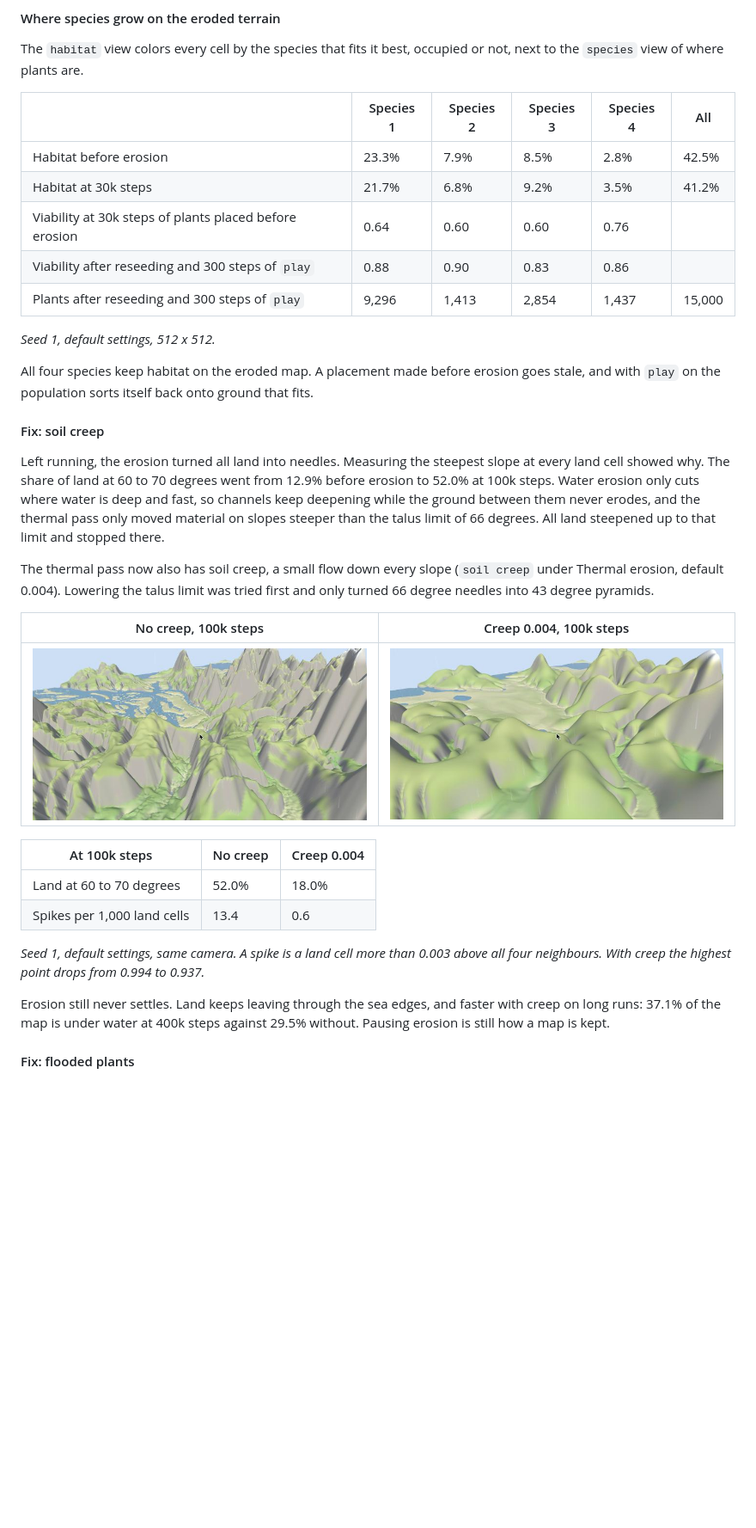
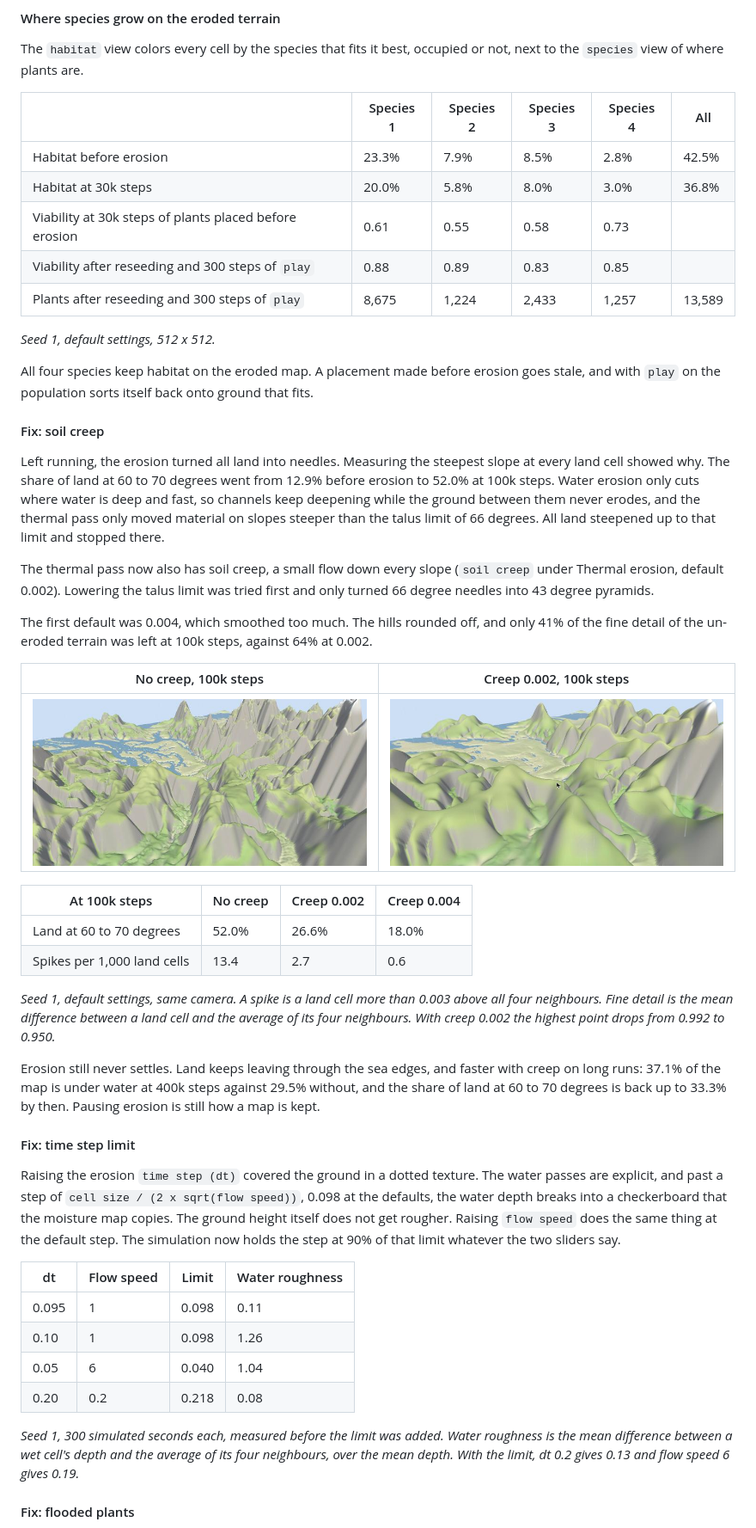
Before and after one commit to annaaaddddd/webgpu-biome-sim, a Markdown page: README.md, the part around one of its changes. Shown at 86% size. GitHub-like rendering; pictures changed too: media/ecosystem/eco_m2_creep_off.jpg, media/ecosystem/eco_m2_creep_on.jpg; blank space fills up the shorter version.

Commit message:
erosion: cap time step, soil creep 0.002; wind alone drives clouds and rain

```diff
--- a/README.md
+++ b/README.md
@@ -250,10 +250,10 @@ The `habitat` view colors every cell by the species that fits it best, occupied
 | | Species 1 | Species 2 | Species 3 | Species 4 | All |
 | --- | --- | --- | --- | --- | --- |
 | Habitat before erosion | 23.3% | 7.9% | 8.5% | 2.8% | 42.5% |
-| Habitat at 30k steps | 21.7% | 6.8% | 9.2% | 3.5% | 41.2% |
-| Viability at 30k steps of plants placed before erosion | 0.64 | 0.60 | 0.60 | 0.76 | |
-| Viability after reseeding and 300 steps of `play` | 0.88 | 0.90 | 0.83 | 0.86 | |
-| Plants after reseeding and 300 steps of `play` | 9,296 | 1,413 | 2,854 | 1,437 | 15,000 |
+| Habitat at 30k steps | 20.0% | 5.8% | 8.0% | 3.0% | 36.8% |
+| Viability at 30k steps of plants placed before erosion | 0.61 | 0.55 | 0.58 | 0.73 | |
+| Viability after reseeding and 300 steps of `play` | 0.88 | 0.89 | 0.83 | 0.85 | |
+| Plants after reseeding and 300 steps of `play` | 8,675 | 1,224 | 2,433 | 1,257 | 13,589 |
 
 *Seed 1, default settings, 512 x 512.*
 
@@ -263,20 +263,35 @@ All four species keep habitat on the eroded map. A placement made before erosion
 
 Left running, the erosion turned all land into needles. Measuring the steepest slope at every land cell showed why. The share of land at 60 to 70 degrees went from 12.9% before erosion to 52.0% at 100k steps. Water erosion only cuts where water is deep and fast, so channels keep deepening while the ground between them never erodes, and the thermal pass only moved material on slopes steeper than the talus limit of 66 degrees. All land steepened up to that limit and stopped there.
 
-The thermal pass now also has soil creep, a small flow down every slope (`soil creep` under Thermal erosion, default 0.004). Lowering the talus limit was tried first and only turned 66 degree needles into 43 degree pyramids.
+The thermal pass now also has soil creep, a small flow down every slope (`soil creep` under Thermal erosion, default 0.002). Lowering the talus limit was tried first and only turned 66 degree needles into 43 degree pyramids.
 
-| No creep, 100k steps | Creep 0.004, 100k steps |
+The first default was 0.004, which smoothed too much. The hills rounded off, and only 41% of the fine detail of the un-eroded terrain was left at 100k steps, against 64% at 0.002.
+
+| No creep, 100k steps | Creep 0.002, 100k steps |
 | --- | --- |
 | <img src="media/ecosystem/eco_m2_creep_off.jpg" width="420"> | <img src="media/ecosystem/eco_m2_creep_on.jpg" width="420"> |
 
-| At 100k steps | No creep | Creep 0.004 |
-| --- | --- | --- |
-| Land at 60 to 70 degrees | 52.0% | 18.0% |
-| Spikes per 1,000 land cells | 13.4 | 0.6 |
+| At 100k steps | No creep | Creep 0.002 | Creep 0.004 |
+| --- | --- | --- | --- |
+| Land at 60 to 70 degrees | 52.0% | 26.6% | 18.0% |
+| Spikes per 1,000 land cells | 13.4 | 2.7 | 0.6 |
 
-*Seed 1, default settings, same camera. A spike is a land cell more than 0.003 above all four neighbours. With creep the highest point drops from 0.994 to 0.937.*
+*Seed 1, default settings, same camera. A spike is a land cell more than 0.003 above all four neighbours. Fine detail is the mean difference between a land cell and the average of its four neighbours. With creep 0.002 the highest point drops from 0.992 to 0.950.*
 
-Erosion still never settles. Land keeps leaving through the sea edges, and faster with creep on long runs: 37.1% of the map is under water at 400k steps against 29.5% without. Pausing erosion is still how a map is kept.
+Erosion still never settles. Land keeps leaving through the sea edges, and faster with creep on long runs: 37.1% of the map is under water at 400k steps against 29.5% without, and the share of land at 60 to 70 degrees is back up to 33.3% by then. Pausing erosion is still how a map is kept.
+
+#### Fix: time step limit
+
+Raising the erosion `time step (dt)` covered the ground in a dotted texture. The water passes are explicit, and past a step of `cell size / (2 x sqrt(flow speed))`, 0.098 at the defaults, the water depth breaks into a checkerboard that the moisture map copies. The ground height itself does not get rougher. Raising `flow speed` does the same thing at the default step. The simulation now holds the step at 90% of that limit whatever the two sliders say.
+
+| dt | Flow speed | Limit | Water roughness |
+| --- | --- | --- | --- |
+| 0.095 | 1 | 0.098 | 0.11 |
+| 0.10 | 1 | 0.098 | 1.26 |
+| 0.05 | 6 | 0.040 | 1.04 |
+| 0.20 | 0.2 | 0.218 | 0.08 |
+
+*Seed 1, 300 simulated seconds each, measured before the limit was added. Water roughness is the mean difference between a wet cell's depth and the average of its four neighbours, over the mean depth. With the limit, dt 0.2 gives 0.13 and flow speed 6 gives 0.19.*
 
 #### Fix: flooded plants
 
```
Also changed, not shown: other parts of README.md (+5 -5 lines), media/ecosystem/eco_m2_census.jpg, media/ecosystem/eco_m2_walk.jpg, 4 other files.
